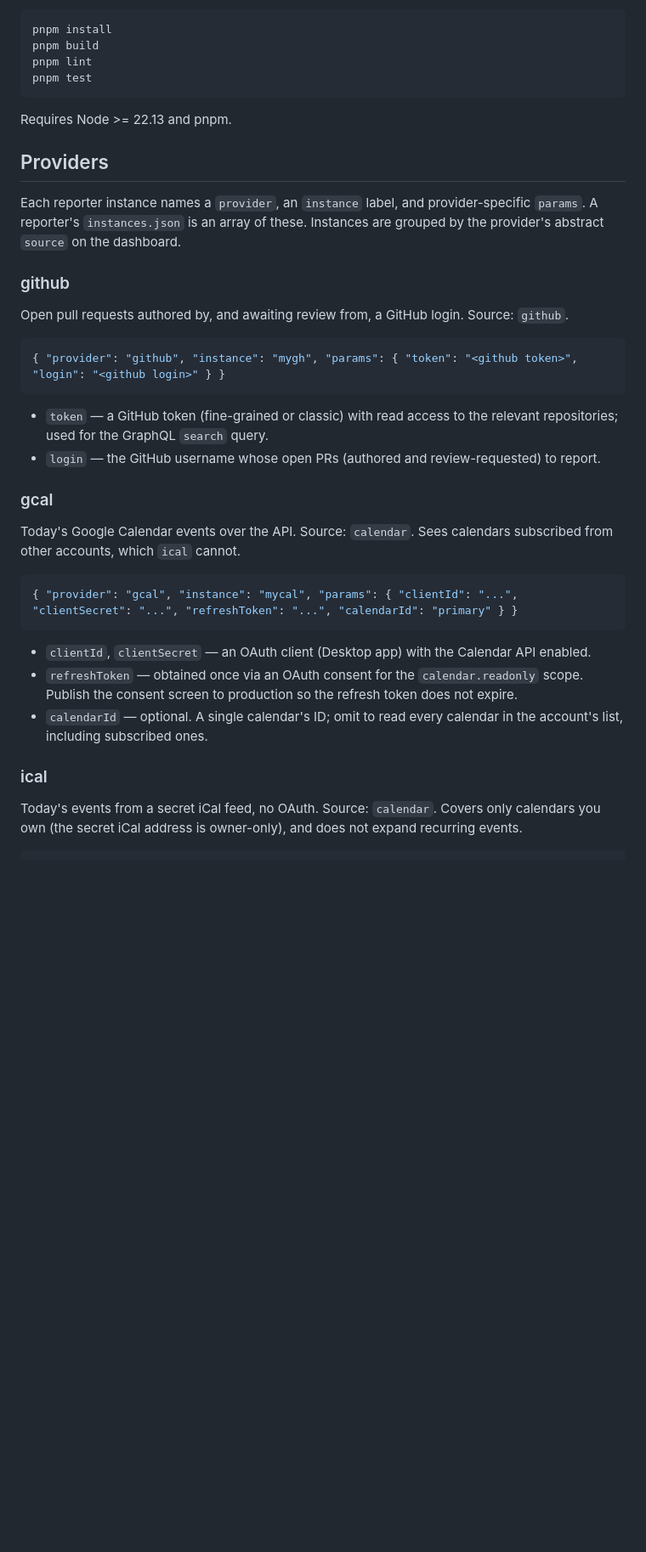
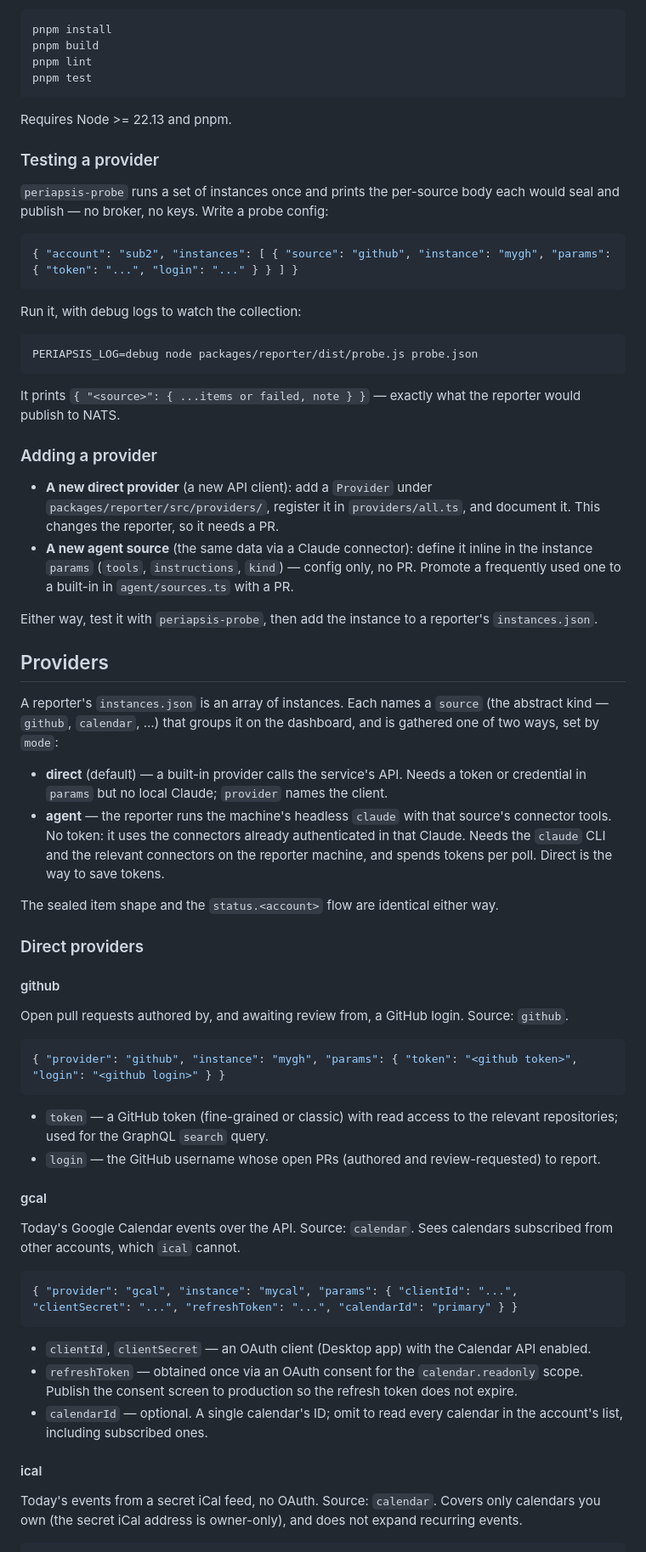
Before and after one commit to double-nibble/periapsis, a Markdown page: README.md, the part around one of its changes. Shown at 85% size. GitHub-like rendering; blank space fills up the shorter version.

Commit message:
docs: direct vs agent providers, probe, adding a provider
Explain the direct and agent modes, add an Agent sources section (built-in
calendar plus an inline-defined source), and expand Develop with periapsis-probe
and how to add a direct provider (PR) or agent source (config).

````diff
--- a/README.md
+++ b/README.md
@@ -172,13 +172,54 @@ pnpm test
 
 Requires Node >= 22.13 and pnpm.
 
+### Testing a provider
+
+`periapsis-probe` runs a set of instances once and prints the per-source body each would
+seal and publish — no broker, no keys. Write a probe config:
+
+```json
+{ "account": "sub2", "instances": [ { "source": "github", "instance": "mygh", "params": { "token": "...", "login": "..." } } ] }
+```
+
+Run it, with debug logs to watch the collection:
+
+```
+PERIAPSIS_LOG=debug node packages/reporter/dist/probe.js probe.json
+```
+
+It prints `{ "<source>": { ...items or failed, note } }` — exactly what the reporter would
+publish to NATS.
+
+### Adding a provider
+
+- **A new direct provider** (a new API client): add a `Provider` under
+  `packages/reporter/src/providers/`, register it in `providers/all.ts`, and document it.
+  This changes the reporter, so it needs a PR.
+- **A new agent source** (the same data via a Claude connector): define it inline in the
+  instance `params` (`tools`, `instructions`, `kind`) — config only, no PR. Promote a
+  frequently used one to a built-in in `agent/sources.ts` with a PR.
+
+Either way, test it with `periapsis-probe`, then add the instance to a reporter's
+`instances.json`.
+
 ## Providers
 
-Each reporter instance names a `provider`, an `instance` label, and provider-specific
-`params`. A reporter's `instances.json` is an array of these. Instances are grouped by the
-provider's abstract `source` on the dashboard.
+A reporter's `instances.json` is an array of instances. Each names a `source` (the abstract
+kind — `github`, `calendar`, …) that groups it on the dashboard, and is gathered one of two
+ways, set by `mode`:
 
-### github
+- **direct** (default) — a built-in provider calls the service's API. Needs a token or
+  credential in `params` but no local Claude; `provider` names the client.
+- **agent** — the reporter runs the machine's headless `claude` with that source's
+  connector tools. No token: it uses the connectors already authenticated in that Claude.
+  Needs the `claude` CLI and the relevant connectors on the reporter machine, and spends
+  tokens per poll. Direct is the way to save tokens.
+
+The sealed item shape and the `status.<account>` flow are identical either way.
+
+### Direct providers
+
+#### github
 
 Open pull requests authored by, and awaiting review from, a GitHub login. Source: `github`.
 
@@ -190,7 +231,7 @@ Open pull requests authored by, and awaiting review from, a GitHub login. Source
   repositories; used for the GraphQL `search` query.
 - `login` — the GitHub username whose open PRs (authored and review-requested) to report.
 
-### gcal
+#### gcal
 
 Today's Google Calendar events over the API. Source: `calendar`. Sees calendars
 subscribed from other accounts, which `ical` cannot.
@@ -206,7 +247,7 @@ subscribed from other accounts, which `ical` cannot.
 - `calendarId` — optional. A single calendar's ID; omit to read every calendar in the
   account's list, including subscribed ones.
 
-### ical
+#### ical
 
 Today's events from a secret iCal feed, no OAuth. Source: `calendar`. Covers only
 calendars you own (the secret iCal address is owner-only), and does not expand recurring
````
Also changed, not shown: other parts of README.md (+30 -0 lines).
